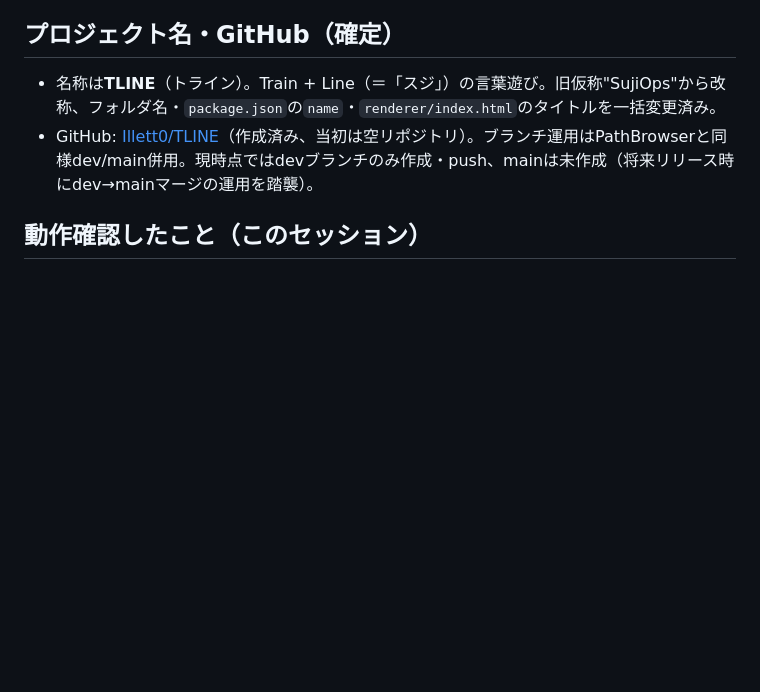
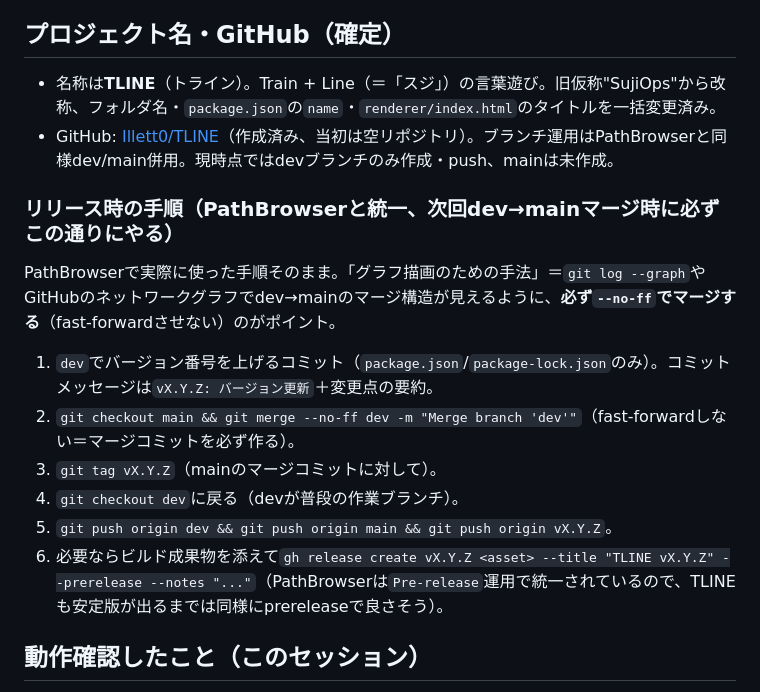
Before and after one commit to Illett0/TLINE, a Markdown page: NOTES.md, the part around one of its changes. Drawn GitHub-style; blank space fills up the shorter version.

```diff
--- a/NOTES.md
+++ b/NOTES.md
@@ -69,7 +111,18 @@
 ## プロジェクト名・GitHub（確定）
 
 - 名称は**TLINE**（トライン）。Train + Line（＝「スジ」）の言葉遊び。旧仮称"SujiOps"から改称、フォルダ名・`package.json`の`name`・`renderer/index.html`のタイトルを一括変更済み。
-- GitHub: [Illett0/TLINE](https://github.com/Illett0/TLINE)（作成済み、当初は空リポジトリ）。ブランチ運用はPathBrowserと同様dev/main併用。現時点ではdevブランチのみ作成・push、mainは未作成（将来リリース時にdev→mainマージの運用を踏襲）。
+- GitHub: [Illett0/TLINE](https://github.com/Illett0/TLINE)（作成済み、当初は空リポジトリ）。ブランチ運用はPathBrowserと同様dev/main併用。現時点ではdevブランチのみ作成・push、mainは未作成。
+
+### リリース時の手順（PathBrowserと統一、次回dev→mainマージ時に必ずこの通りにやる）
+
+PathBrowserで実際に使った手順そのまま。「グラフ描画のための手法」＝`git log --graph`やGitHubのネットワークグラフでdev→mainのマージ構造が見えるように、**必ず`--no-ff`でマージする**（fast-forwardさせない）のがポイント。
+
+1. `dev`でバージョン番号を上げるコミット（`package.json`/`package-lock.json`のみ）。コミットメッセージは`vX.Y.Z: バージョン更新`＋変更点の要約。
+2. `git checkout main && git merge --no-ff dev -m "Merge branch 'dev'"`（fast-forwardしない＝マージコミットを必ず作る）。
+3. `git tag vX.Y.Z`（mainのマージコミットに対して）。
+4. `git checkout dev`に戻る（devが普段の作業ブランチ）。
+5. `git push origin dev && git push origin main && git push origin vX.Y.Z`。
+6. 必要ならビルド成果物を添えて`gh release create vX.Y.Z <asset> --title "TLINE vX.Y.Z" --prerelease --notes "..."`（PathBrowserは`Pre-release`運用で統一されているので、TLINEも安定版が出るまでは同様にprereleaseで良さそう）。
 
 ## 動作確認したこと（このセッション）
 
```
Also changed, not shown: other parts of NOTES.md (+42 -0 lines).
